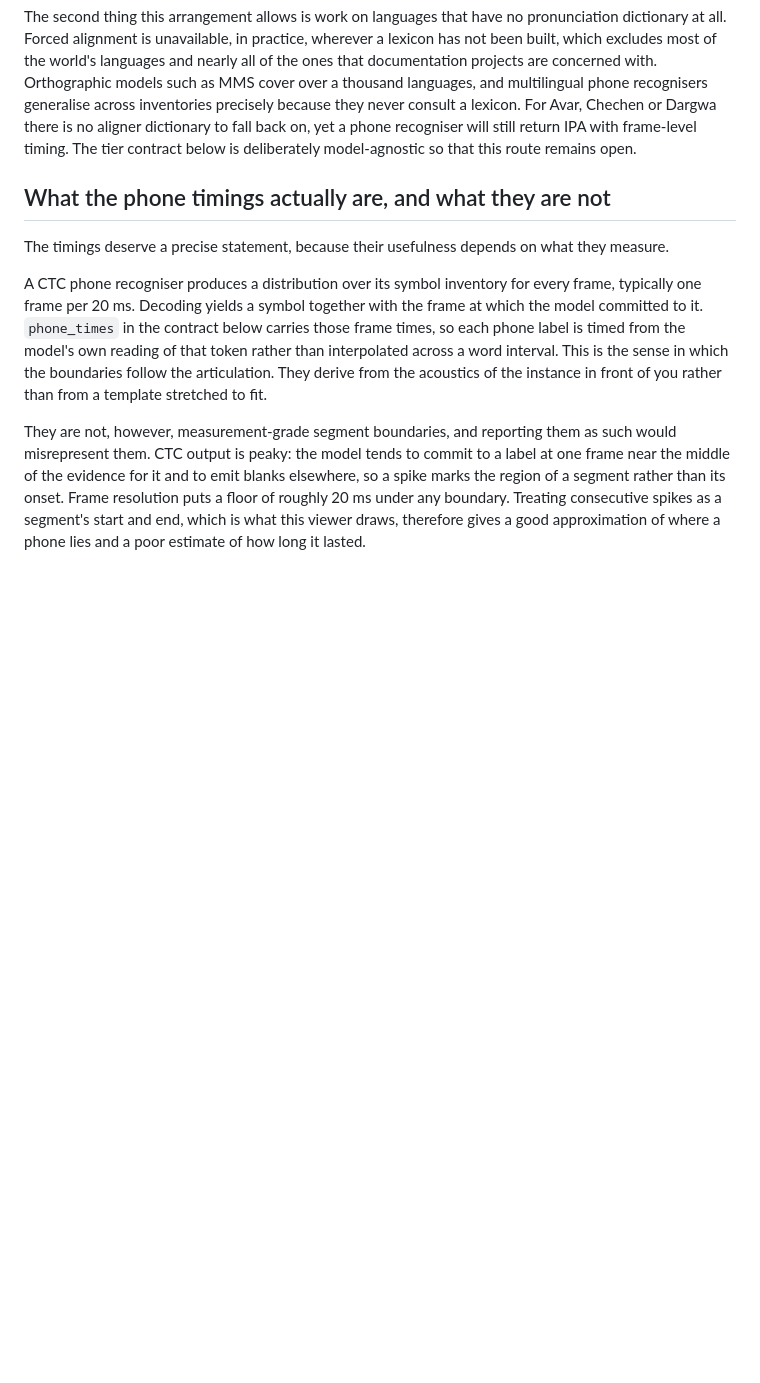
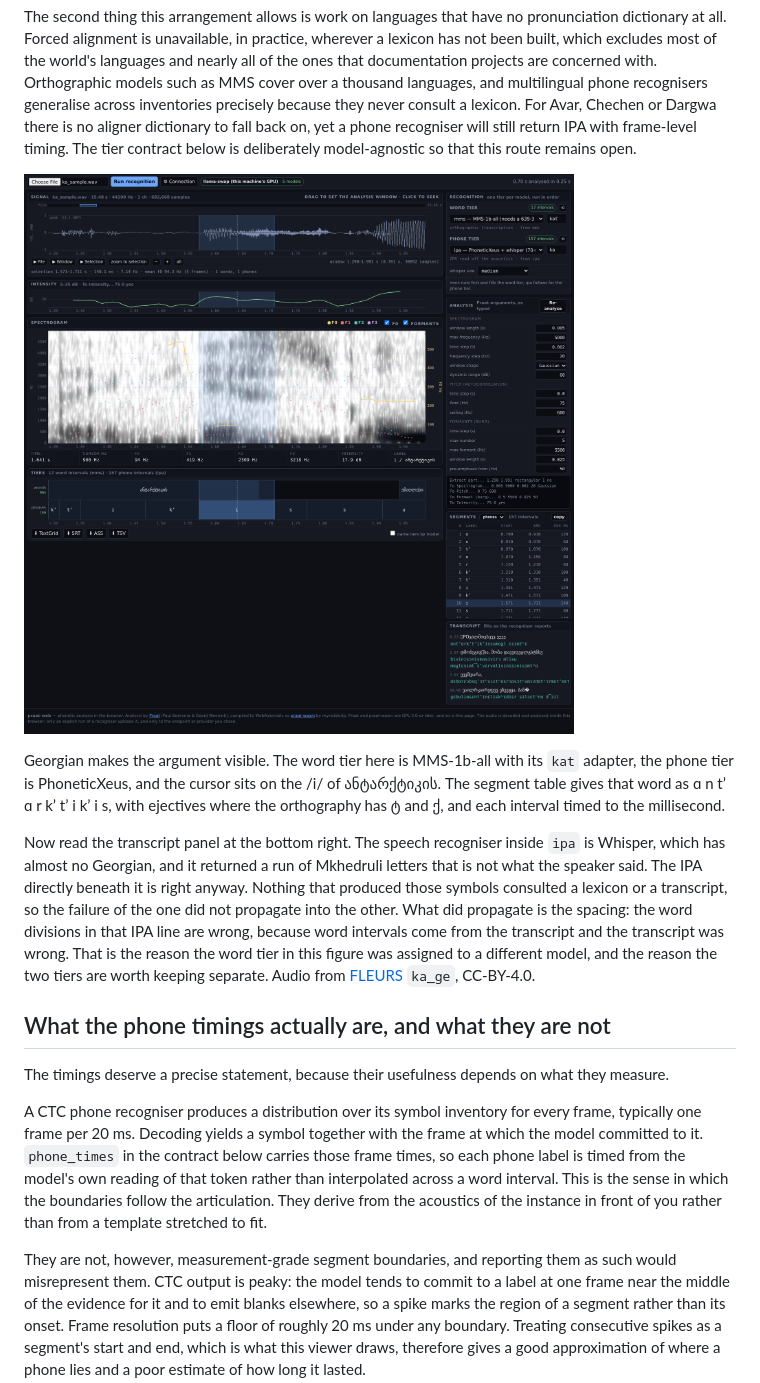
Before and after one commit to 3-mmc/praat-web, a Markdown page: README.md, the part around one of its changes. Drawn GitHub-style; pictures changed too: docs/fig-georgian.png (added); blank space fills up the shorter version.

```diff
--- a/README.md
+++ b/README.md
@@ -50,6 +54,12 @@ Assigning one model to both tiers is the other useful case. A model such as `ipa
 
 The second thing this arrangement allows is work on languages that have no pronunciation dictionary at all. Forced alignment is unavailable, in practice, wherever a lexicon has not been built, which excludes most of the world's languages and nearly all of the ones that documentation projects are concerned with. Orthographic models such as MMS cover over a thousand languages, and multilingual phone recognisers generalise across inventories precisely because they never consult a lexicon. For Avar, Chechen or Dargwa there is no aligner dictionary to fall back on, yet a phone recogniser will still return IPA with frame-level timing. The tier contract below is deliberately model-agnostic so that this route remains open.
 
+![Georgian analysed in praat-web: the word tier in Mkhedruli from MMS, the phone tier in IPA from PhoneticXeus](docs/fig-georgian.png)
+
+Georgian makes the argument visible. The word tier here is MMS-1b-all with its `kat` adapter, the phone tier is PhoneticXeus, and the cursor sits on the /i/ of ანტარქტიკის. The segment table gives that word as ɑ n tʼ ɑ r kʼ tʼ i kʼ i s, with ejectives where the orthography has ტ and ქ, and each interval timed to the millisecond.
+
+Now read the transcript panel at the bottom right. The speech recogniser inside `ipa` is Whisper, which has almost no Georgian, and it returned a run of Mkhedruli letters that is not what the speaker said. The IPA directly beneath it is right anyway. Nothing that produced those symbols consulted a lexicon or a transcript, so the failure of the one did not propagate into the other. What did propagate is the spacing: the word divisions in that IPA line are wrong, because word intervals come from the transcript and the transcript was wrong. That is the reason the word tier in this figure was assigned to a different model, and the reason the two tiers are worth keeping separate. Audio from [FLEURS](https://huggingface.co/datasets/google/fleurs) `ka_ge`, CC-BY-4.0.
+
 ## What the phone timings actually are, and what they are not
 
 The timings deserve a precise statement, because their usefulness depends on what they measure.
```
Also changed, not shown: other parts of README.md (+11 -1 lines), docs/fig-german.png (added), docs/fig-progressive.png (added).
